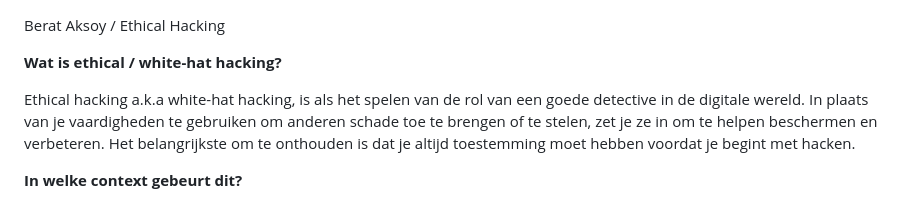
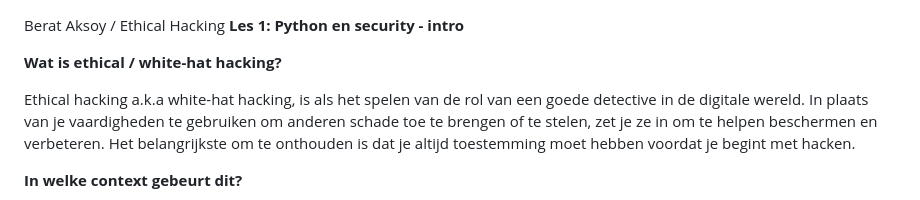
Before and after one commit to TyroneFromBelgium/serverok, a Markdown page: logboekdezeb.md, the part around the change. Rendered like a GitHub page.

```diff
--- a/logboekdezeb.md
+++ b/logboekdezeb.md
@@ -1,4 +1,5 @@
 Berat Aksoy / Ethical Hacking
+**Les 1: Python en security - intro**
 
 **Wat is ethical / white-hat hacking?**
 
```
